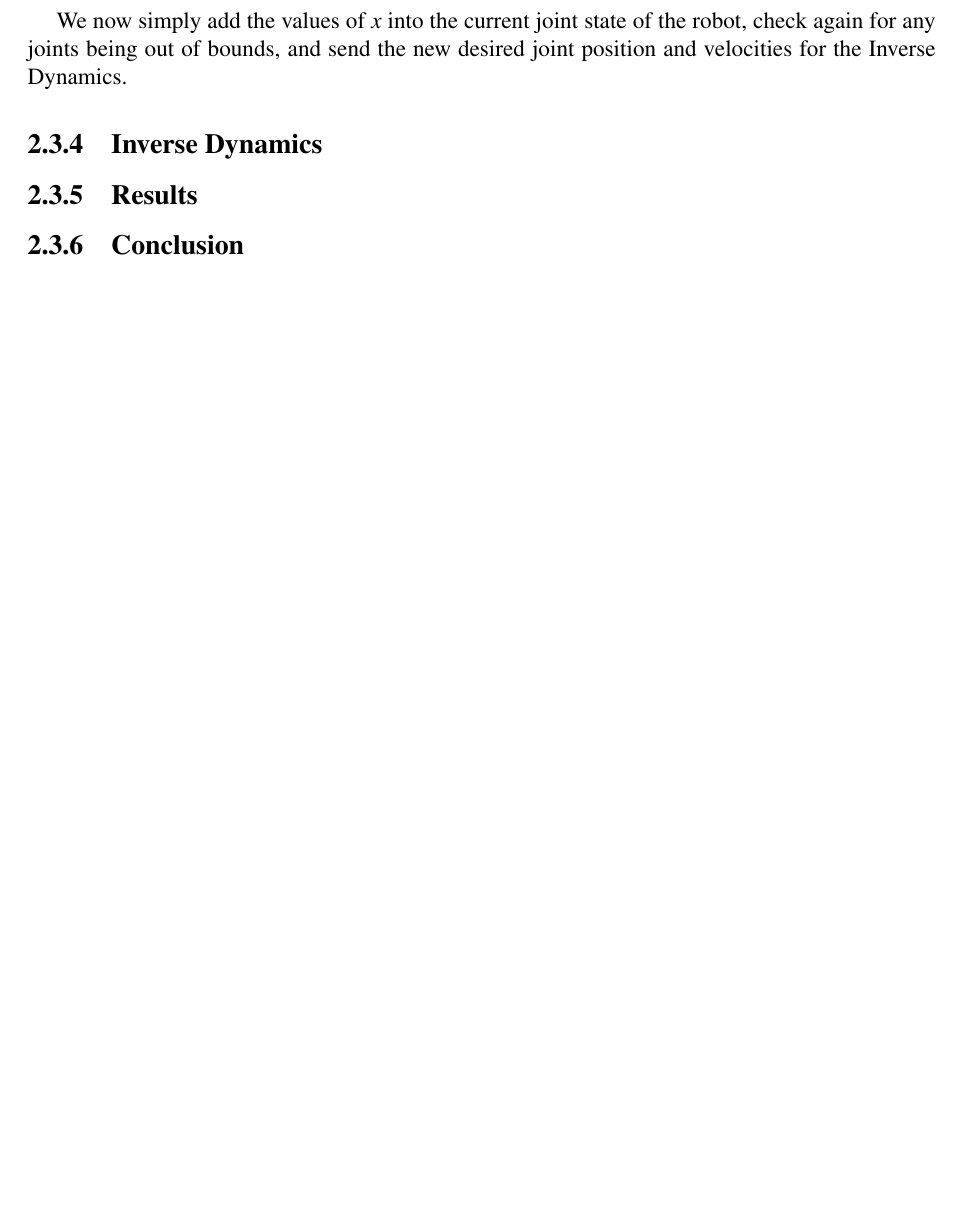
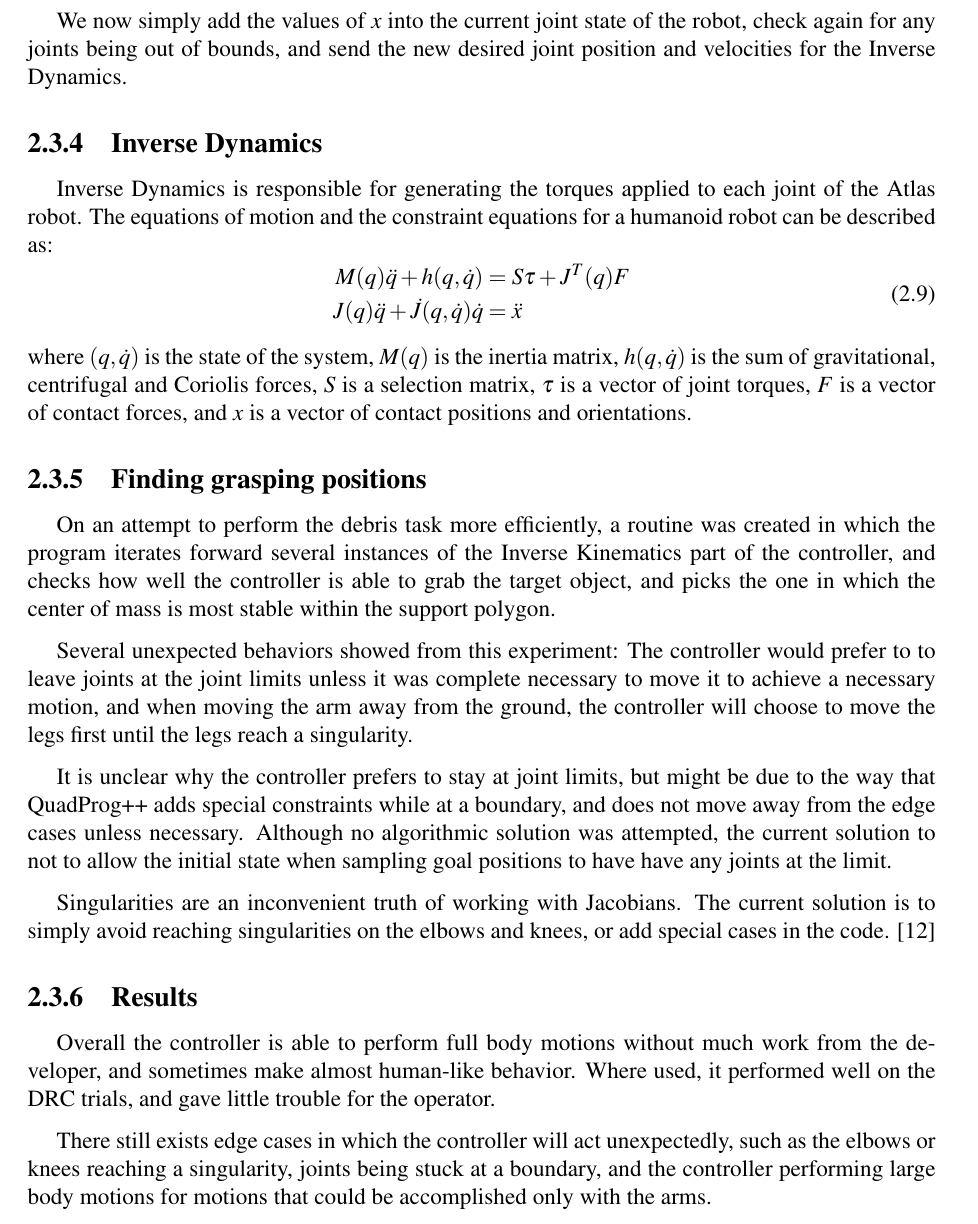
Before and after one commit to Nican/MQP, a LaTeX thesis (paper.tex): part of page 16 of 26, cut so that both start at the same text, the shorter picture padded with empty space. Compiled offline with pdfLaTeX.

Commit message:
Several new areas.

```diff
--- a/paper.tex
+++ b/paper.tex
@@ -406,12 +407,30 @@ QuadProg++ can now solve the problem, but there exists rare situations in which
 We now simply add the values of $x$ into the current joint state of the robot, check again for any joints being out of bounds, and send the new desired joint position and velocities for the Inverse Dynamics.
 
 \subsection{Inverse Dynamics}
+Inverse Dynamics is responsible for generating the torques applied to each joint of the Atlas robot. The equations of motion and the constraint equations for a humanoid robot can be described as:
+\vspace{-5pt}
+\begin{equation} \label{eq2}
+\begin{split}
+M(q)\ddot q + h(q,\dot q) &= S\tau + J^T(q)F\\
+J(q)\ddot q + \dot J(q,\dot q)\dot q & = \ddot x
+\end{split}
+\end{equation}
+where $(q,\dot {q})$ is the state of the system, $M(q)$ is the inertia matrix, $h(q,\dot q)$ is the sum of gravitational, centrifugal and Coriolis forces, $S$ is a selection matrix, $\tau$ is a vector of joint torques, $F$ is a vector of contact forces, and $x$ is a vector of contact positions and orientations.
 
+\subsection{Finding grasping positions}
+On an attempt to perform the debris task more efficiently, a routine was created in which the program iterates forward several instances of the Inverse Kinematics part of the controller, and checks how well the controller is able to grab the target object, and picks the one in which the center of mass is most stable within the support polygon.
+
+Several unexpected behaviors showed from this experiment: The controller would prefer to to leave joints at the joint limits unless it was complete necessary to move it to achieve a necessary motion, and when moving the arm away from the ground, the controller will choose to move the legs first until the legs reach a singularity.
+
+It is unclear why the controller prefers to stay at joint limits, but might be due to the way that QuadProg++ adds special constraints while at a boundary, and does not move away from the edge cases unless necessary. Although no algorithmic solution was attempted, the current solution to not to allow the initial state when sampling goal positions to have  have any joints at the limit.
+
+Singularities are an inconvenient truth of working with Jacobians. The current solution is to simply avoid reaching singularities on the elbows and knees, or add special cases in the code. \cite{eric_thesis}
 
 
 \subsection{Results}
+Overall the controller is able to perform full body motions without much work from the developer, and sometimes make almost human-like behavior. Where used, it performed well on the DRC trials, and gave little trouble for the operator.
 
-\subsection{Conclusion}
+There still exists edge cases in which the controller will act unexpectedly, such as the elbows or knees reaching a singularity, joints being stuck at a boundary, and the controller performing large body motions for motions that could be accomplished only with the arms.
 
 \subsection{Future Work}
 
```
Also changed, not shown: referencex.bib (+12 -0 lines), paper.tex (36 more changed lines).
